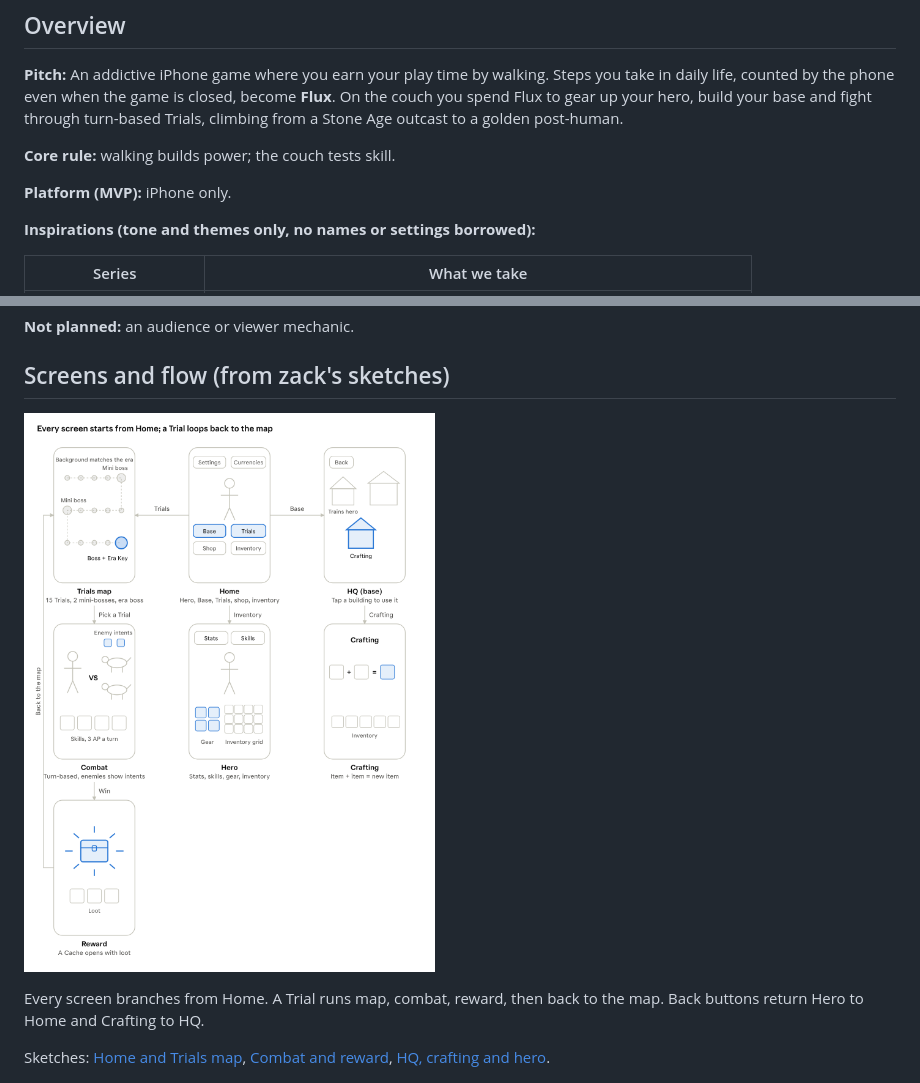
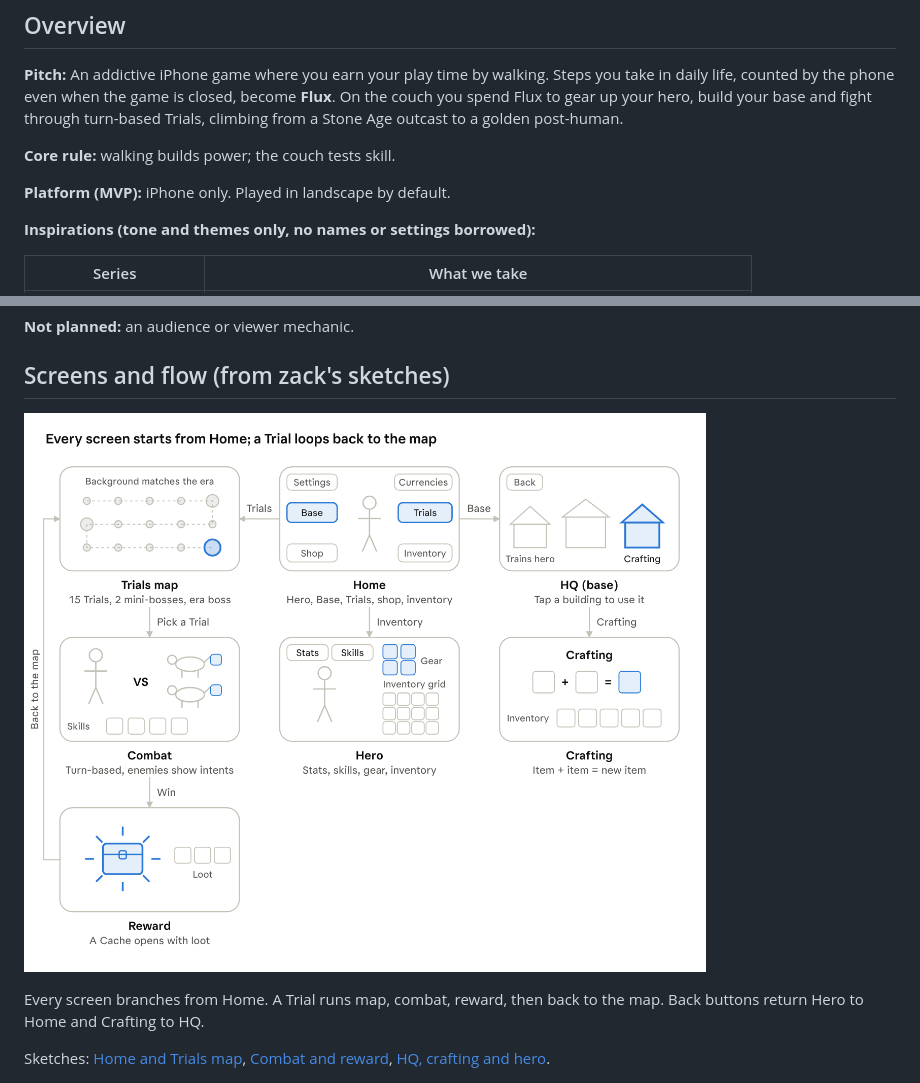
Before and after one commit to webgnar/walking-game, a Markdown page: docs/game-design-document.md, 2 parts joined by grey strips. GitHub-like rendering; pictures changed too: docs/sketches/screen-flow.png.

Commit message:
GDD: landscape by default, landscape screen flow mockup
Co-Authored-By: Claude Opus 5.5 <noreply@anthropic.com>
Claude-Session: https://claude.ai/code/session_01WtdsPEhj6pD72JH8LrFCkv

```diff
--- a/docs/game-design-document.md
+++ b/docs/game-design-document.md
@@ -10,7 +10,7 @@ Draft as of 2026-11-19. Working title: **The Ascent**. Kept in sync with the Cla
 
 **Core rule:** walking builds power; the couch tests skill.
 
-**Platform (MVP):** iPhone only.
+**Platform (MVP):** iPhone only. Played in landscape by default.
 
 **Inspirations (tone and themes only, no names or settings borrowed):**
 
```
